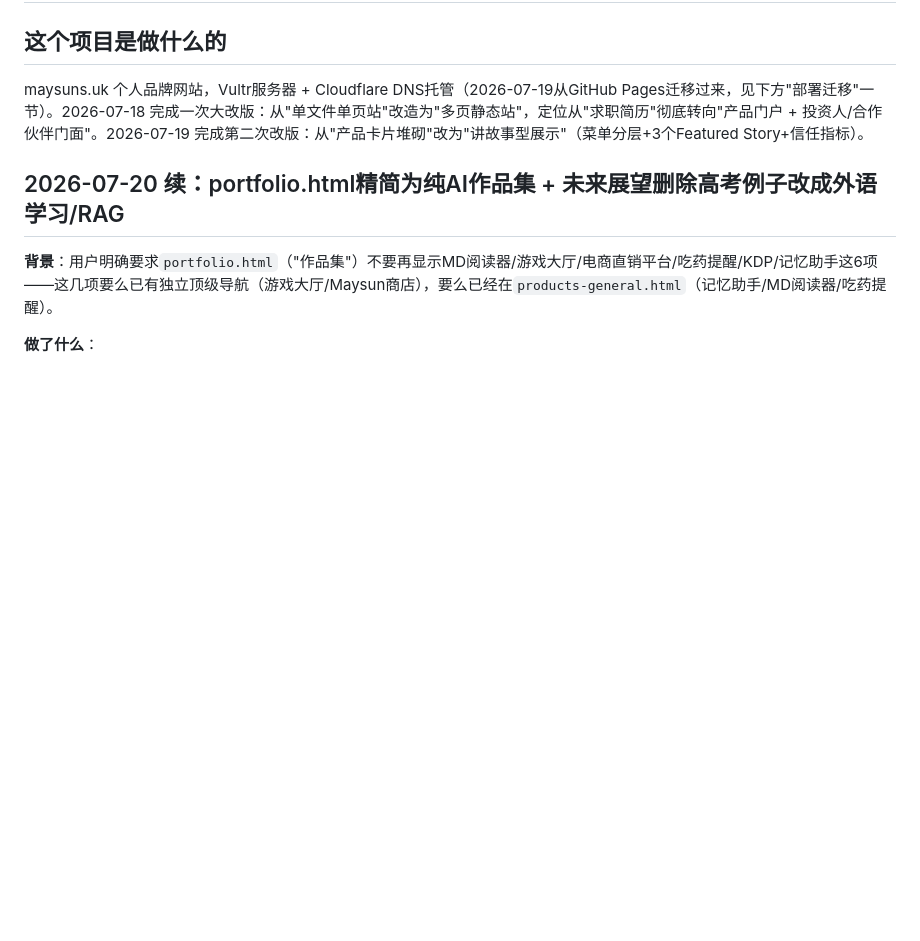
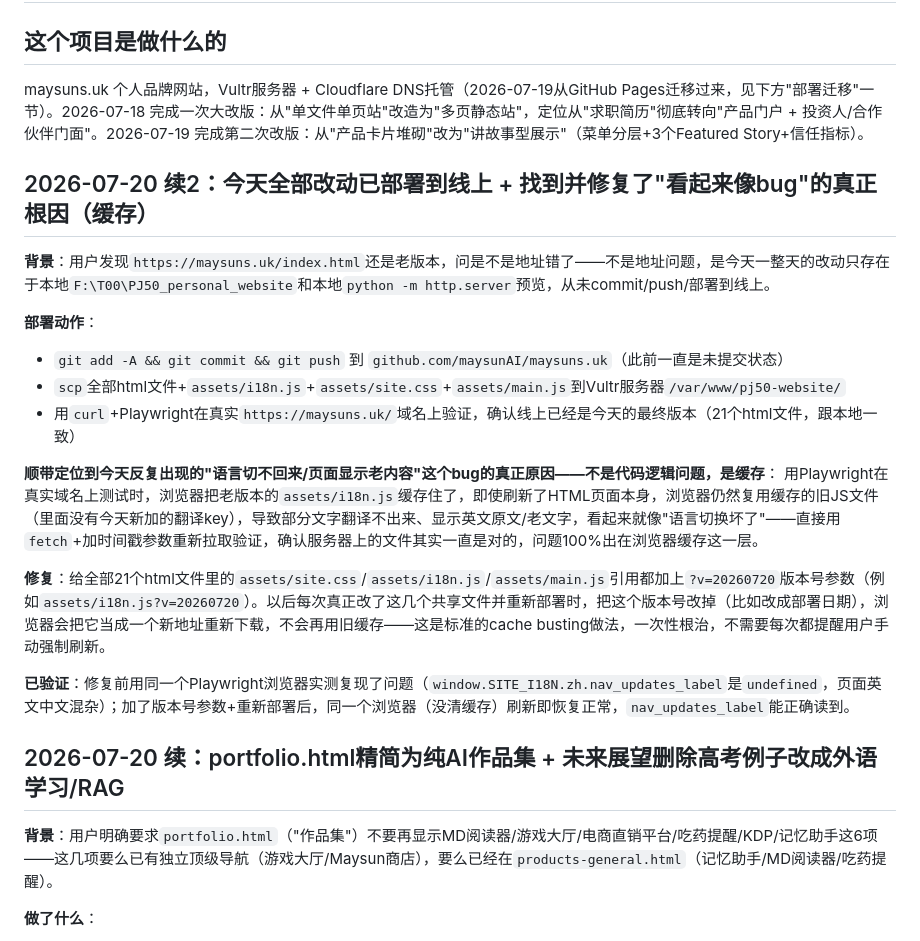
Before and after one commit to maysunAI/maysuns.uk, a Markdown page: OVERVIEW.md, the part around the change. Drawn GitHub-style; blank space fills up the shorter version.

Commit message:
记录：今日改动部署上线 + 缓存bug根因定位
Co-Authored-By: Claude Sonnet 5 <noreply@anthropic.com>

```diff
--- a/OVERVIEW.md
+++ b/OVERVIEW.md
@@ -3,6 +3,22 @@
 ## 这个项目是做什么的
 
 maysuns.uk 个人品牌网站，Vultr服务器 + Cloudflare DNS托管（2026-07-19从GitHub Pages迁移过来，见下方"部署迁移"一节）。2026-07-18 完成一次大改版：从"单文件单页站"改造为"多页静态站"，定位从"求职简历"彻底转向"产品门户 + 投资人/合作伙伴门面"。2026-07-19 完成第二次改版：从"产品卡片堆砌"改为"讲故事型展示"（菜单分层+3个Featured Story+信任指标）。
+
+## 2026-07-20 续2：今天全部改动已部署到线上 + 找到并修复了"看起来像bug"的真正根因（缓存）
+
+**背景**：用户发现`https://maysuns.uk/index.html`还是老版本，问是不是地址错了——不是地址问题，是今天一整天的改动只存在于本地`F:\T00\PJ50_personal_website`和本地`python -m http.server`预览，从未commit/push/部署到线上。
+
+**部署动作**：
+- `git add -A && git commit && git push` 到 `github.com/maysunAI/maysuns.uk`（此前一直是未提交状态）
+- `scp`全部html文件+`assets/i18n.js`+`assets/site.css`+`assets/main.js`到Vultr服务器`/var/www/pj50-website/`
+- 用`curl`+Playwright在真实`https://maysuns.uk/`域名上验证，确认线上已经是今天的最终版本（21个html文件，跟本地一致）
+
+**顺带定位到今天反复出现的"语言切不回来/页面显示老内容"这个bug的真正原因——不是代码逻辑问题，是缓存**：
+用Playwright在真实域名上测试时，浏览器把老版本的`assets/i18n.js`缓存住了，即使刷新了HTML页面本身，浏览器仍然复用缓存的旧JS文件（里面没有今天新加的翻译key），导致部分文字翻译不出来、显示英文原文/老文字，看起来就像"语言切换坏了"——直接用`fetch`+加时间戳参数重新拉取验证，确认服务器上的文件其实一直是对的，问题100%出在浏览器缓存这一层。
+
+**修复**：给全部21个html文件里的`assets/site.css`/`assets/i18n.js`/`assets/main.js`引用都加上`?v=20260720`版本号参数（例如`assets/i18n.js?v=20260720`）。以后每次真正改了这几个共享文件并重新部署时，把这个版本号改掉（比如改成部署日期），浏览器会把它当成一个新地址重新下载，不会再用旧缓存——这是标准的cache busting做法，一次性根治，不需要每次都提醒用户手动强制刷新。
+
+**已验证**：修复前用同一个Playwright浏览器实测复现了问题（`window.SITE_I18N.zh.nav_updates_label`是`undefined`，页面英文中文混杂）；加了版本号参数+重新部署后，同一个浏览器（没清缓存）刷新即恢复正常，`nav_updates_label`能正确读到。
 
 ## 2026-07-20 续：portfolio.html精简为纯AI作品集 + 未来展望删除高考例子改成外语学习/RAG
 
```
